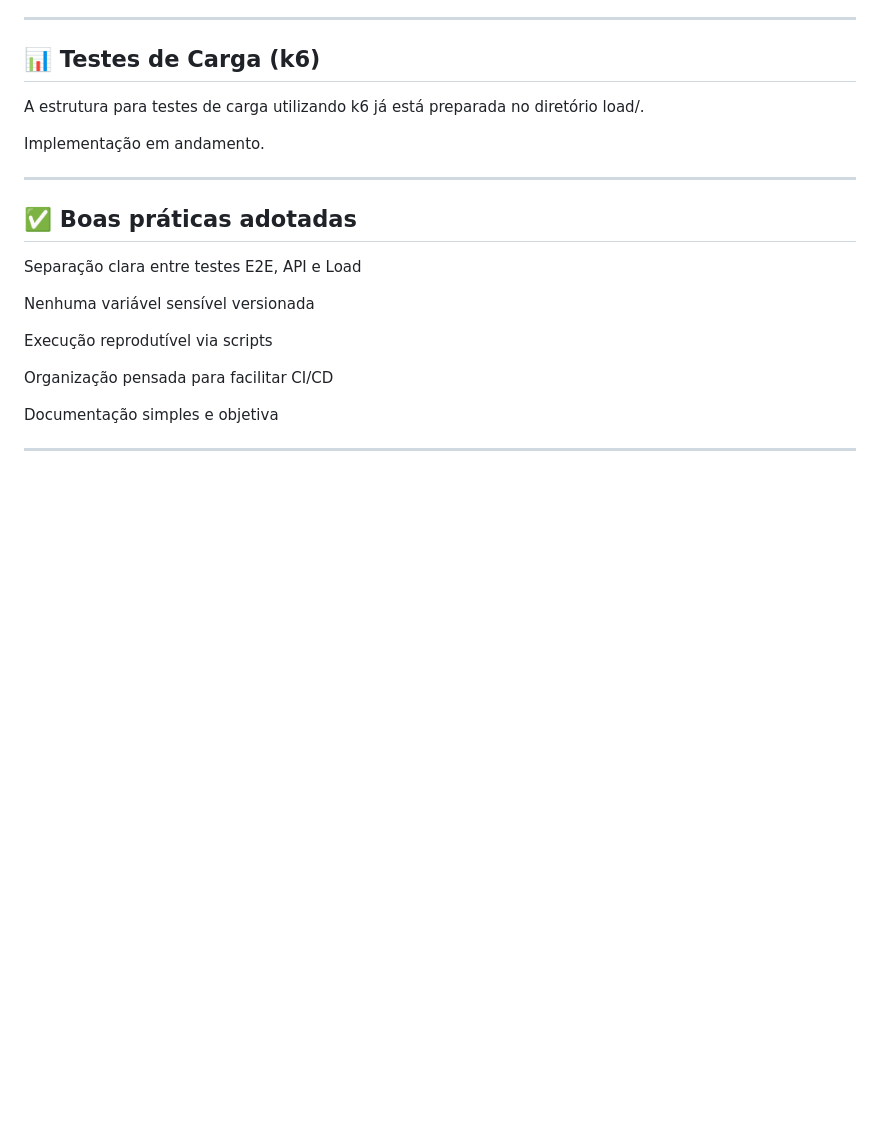
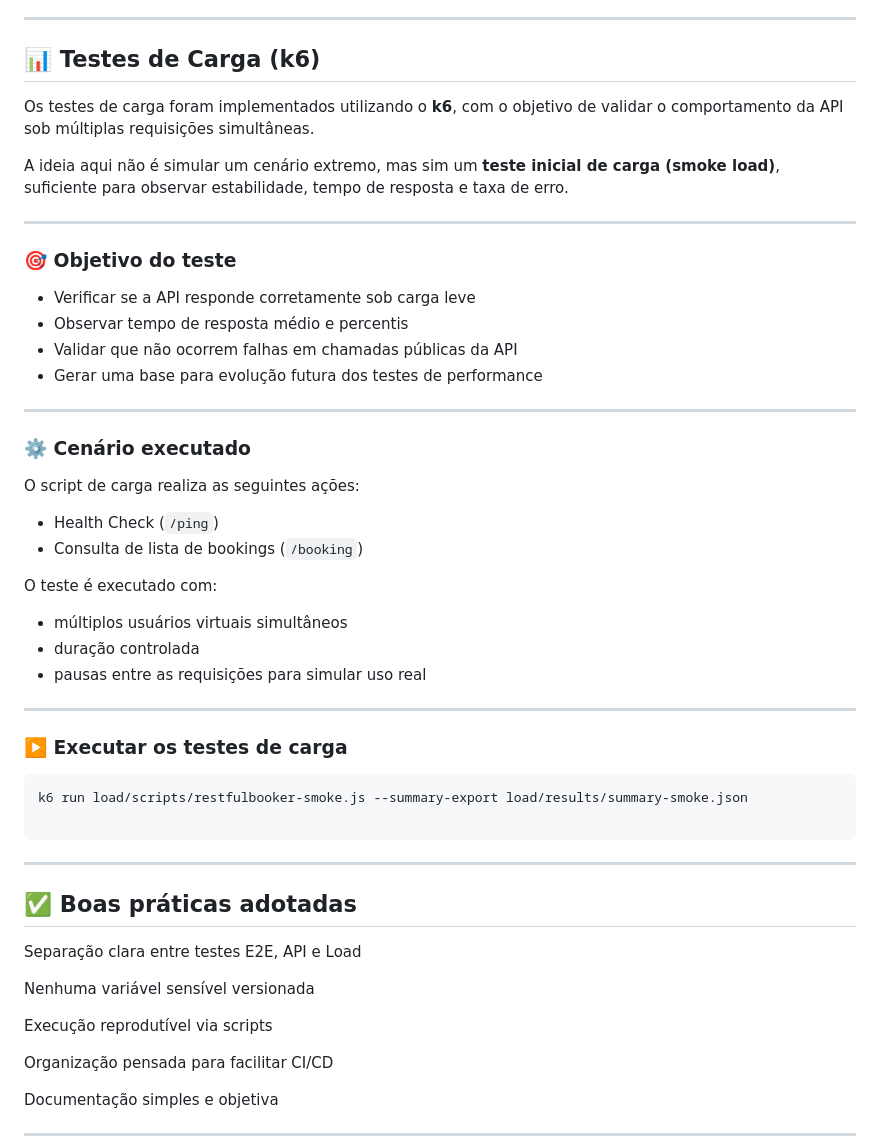
Before and after one commit to alinehubner/Fullstack_Test_Automation, a Markdown page: README.md, the part around the change. Rendered like a GitHub page; blank space fills up the shorter version.

````diff
--- a/README.md
+++ b/README.md
@@ -144,9 +144,41 @@ Esse relatório não é versionado, pois é gerado a cada execução.
 
 ## 📊 Testes de Carga (k6)
 
-A estrutura para testes de carga utilizando k6 já está preparada no diretório load/.
+Os testes de carga foram implementados utilizando o **k6**, com o objetivo de validar o comportamento da API sob múltiplas requisições simultâneas.
 
-Implementação em andamento.
+A ideia aqui não é simular um cenário extremo, mas sim um **teste inicial de carga (smoke load)**, suficiente para observar estabilidade, tempo de resposta e taxa de erro.
+
+---
+
+### 🎯 Objetivo do teste
+
+- Verificar se a API responde corretamente sob carga leve
+- Observar tempo de resposta médio e percentis
+- Validar que não ocorrem falhas em chamadas públicas da API
+- Gerar uma base para evolução futura dos testes de performance
+
+---
+
+### ⚙️ Cenário executado
+
+O script de carga realiza as seguintes ações:
+
+- Health Check (`/ping`)
+- Consulta de lista de bookings (`/booking`)
+
+O teste é executado com:
+- múltiplos usuários virtuais simultâneos
+- duração controlada
+- pausas entre as requisições para simular uso real
+
+---
+
+### ▶️ Executar os testes de carga
+
+```
+k6 run load/scripts/restfulbooker-smoke.js --summary-export load/results/summary-smoke.json
+
+```
 
 ---
 
````
